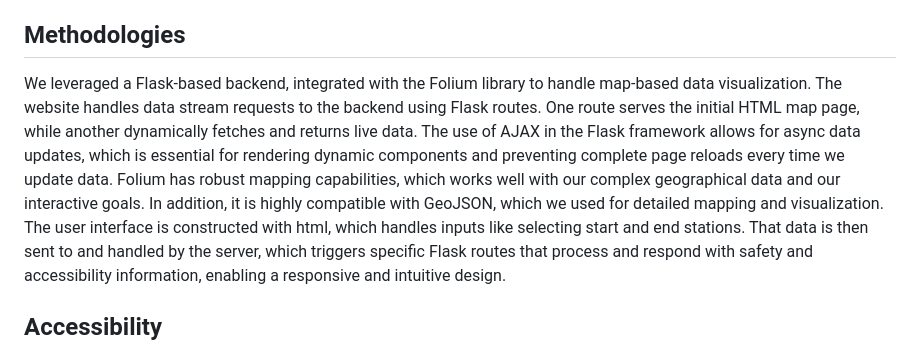
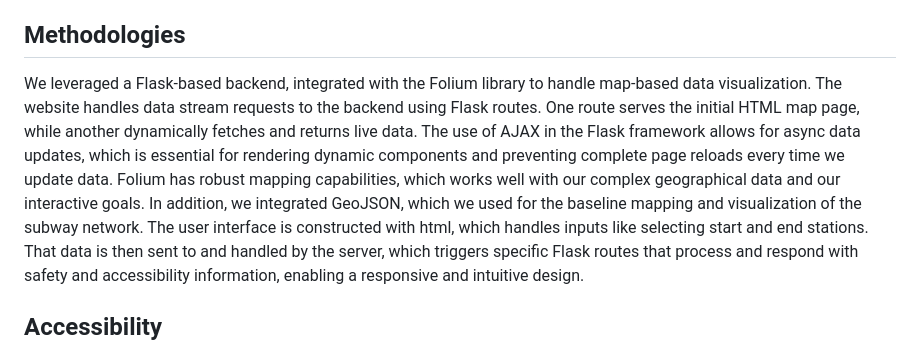
Before and after one commit to alissawu/point72_2024, a Markdown page: README.md, the part around the change. GitHub-like rendering.

Commit message:
Update README.md
geojson better dscp

```diff
--- a/README.md
+++ b/README.md
@@ -17,7 +17,7 @@ The Need for a Data-Driven Approach:
 The issues of accessibility, safety, and crowding in the NYC subway system are well-documented in various studies, which highlight the need for a strategic overhaul based on real-time, data-driven solutions. By integrating the insights from these studies with advanced technology, our project addresses these critical issues head-on, aiming to transform the NYC subway into a more accessible, safe, and user-friendly system.
 
 ## Methodologies
-We leveraged a Flask-based backend, integrated with the Folium library to handle map-based data visualization. The website handles data stream requests to the backend using Flask routes. One route serves the initial HTML map page, while another dynamically fetches and returns live data. The use of AJAX in the Flask framework allows for async data updates, which is essential for rendering dynamic components and preventing complete page reloads every time we update data. Folium has robust mapping capabilities, which works well with our complex geographical data and our interactive goals. In addition, it is highly compatible with GeoJSON, which we used for detailed mapping and visualization.
+We leveraged a Flask-based backend, integrated with the Folium library to handle map-based data visualization. The website handles data stream requests to the backend using Flask routes. One route serves the initial HTML map page, while another dynamically fetches and returns live data. The use of AJAX in the Flask framework allows for async data updates, which is essential for rendering dynamic components and preventing complete page reloads every time we update data. Folium has robust mapping capabilities, which works well with our complex geographical data and our interactive goals. In addition, we integrated GeoJSON, which we used for the baseline mapping and visualization of the subway network.
 The user interface is constructed with html, which handles inputs like selecting start and end stations. That data is then sent to and handled by the server, which triggers specific Flask routes that process and respond with safety and accessibility information, enabling a responsive and intuitive design.
 
 ## Accessibility
```
